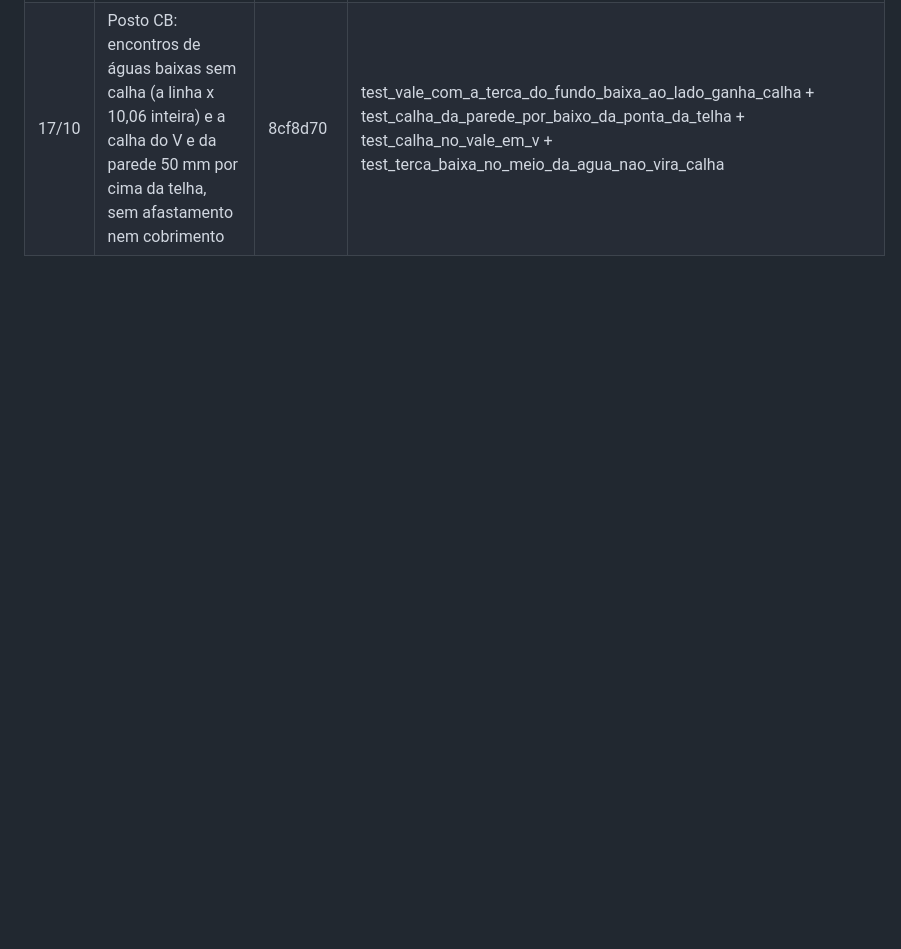
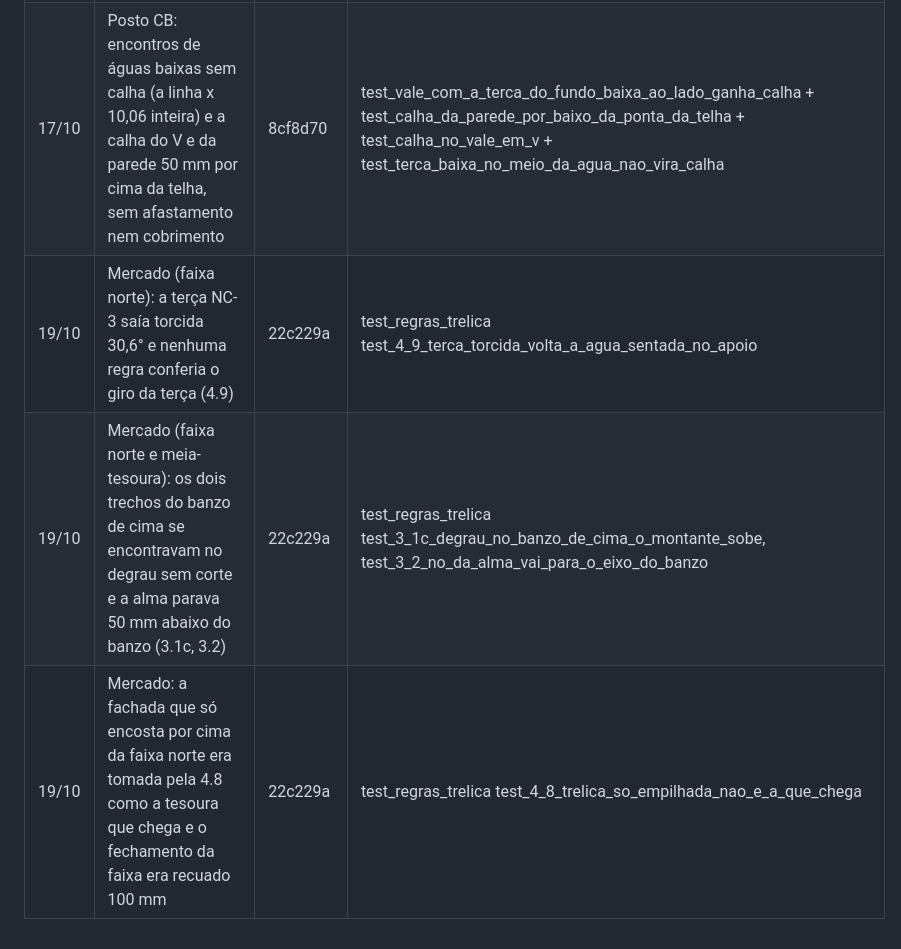
Before and after one commit to elieberduarte/metalica, a Markdown page: sistema/testes/REGRESSOES.md, the part around the change. Drawn GitHub-style; blank space fills up the shorter version.

Commit message:
REGRESSOES.md: a terça torcida, o degrau no banzo e a treliça só empilhada na 4.8 (22c229a)
Co-Authored-By: Claude Opus 5.5 <noreply@anthropic.com>

```diff
--- a/sistema/testes/REGRESSOES.md
+++ b/sistema/testes/REGRESSOES.md
@@ -177,3 +177,6 @@ Achados dos testes de primeiro uso (`Projeto/BRIEFINGS/Briefing-primeiro-uso*.md
 | 17/10 | Posto CB: a TRANSIÇÃO 1 e as tesouras de cima atravessando a telha sem o revestimento e o rufo do corte BB | a2d716a | test_trelica_acima_da_telha_no_meio_do_telhado_e_revestida |
 | 17/10 | Posto CB: a remontagem lia a caixa d'água com 2.324 peças e punha a obra 14 m fora do lugar (desenho trocado de 1:20 para 1:50 no CAD, textos ÷ 2,5) | 8cf8d70 | test_de_planta::test_desenho_noutra_escala_le_igual |
 | 17/10 | Posto CB: encontros de águas baixas sem calha (a linha x 10,06 inteira) e a calha do V e da parede 50 mm por cima da telha, sem afastamento nem cobrimento | 8cf8d70 | test_vale_com_a_terca_do_fundo_baixa_ao_lado_ganha_calha + test_calha_da_parede_por_baixo_da_ponta_da_telha + test_calha_no_vale_em_v + test_terca_baixa_no_meio_da_agua_nao_vira_calha |
+| 19/10 | Mercado (faixa norte): a terça NC-3 saía torcida 30,6° e nenhuma regra conferia o giro da terça (4.9) | 22c229a | test_regras_trelica test_4_9_terca_torcida_volta_a_agua_sentada_no_apoio |
+| 19/10 | Mercado (faixa norte e meia-tesoura): os dois trechos do banzo de cima se encontravam no degrau sem corte e a alma parava 50 mm abaixo do banzo (3.1c, 3.2) | 22c229a | test_regras_trelica test_3_1c_degrau_no_banzo_de_cima_o_montante_sobe, test_3_2_no_da_alma_vai_para_o_eixo_do_banzo |
+| 19/10 | Mercado: a fachada que só encosta por cima da faixa norte era tomada pela 4.8 como a tesoura que chega e o fechamento da faixa era recuado 100 mm | 22c229a | test_regras_trelica test_4_8_trelica_so_empilhada_nao_e_a_que_chega |
```
